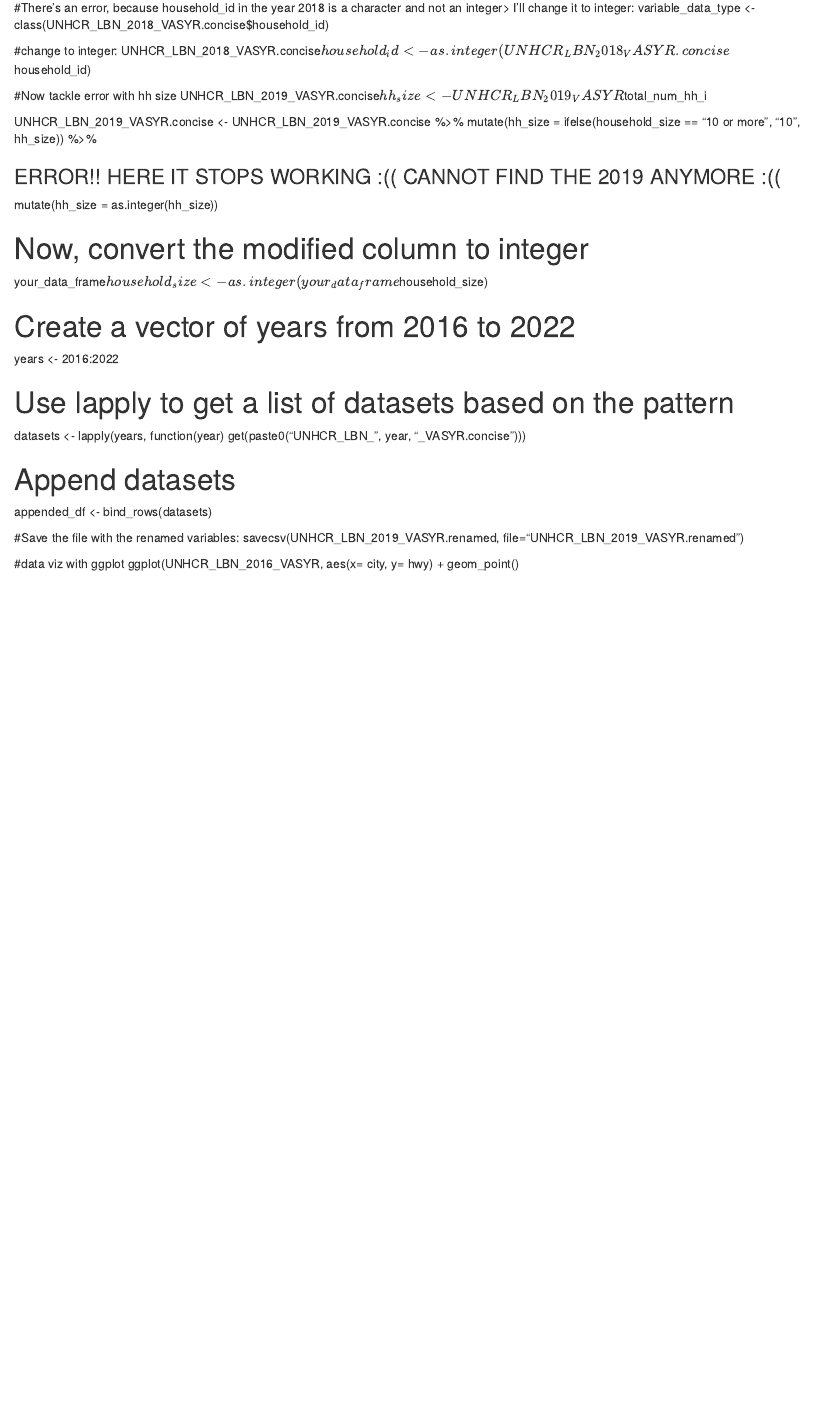
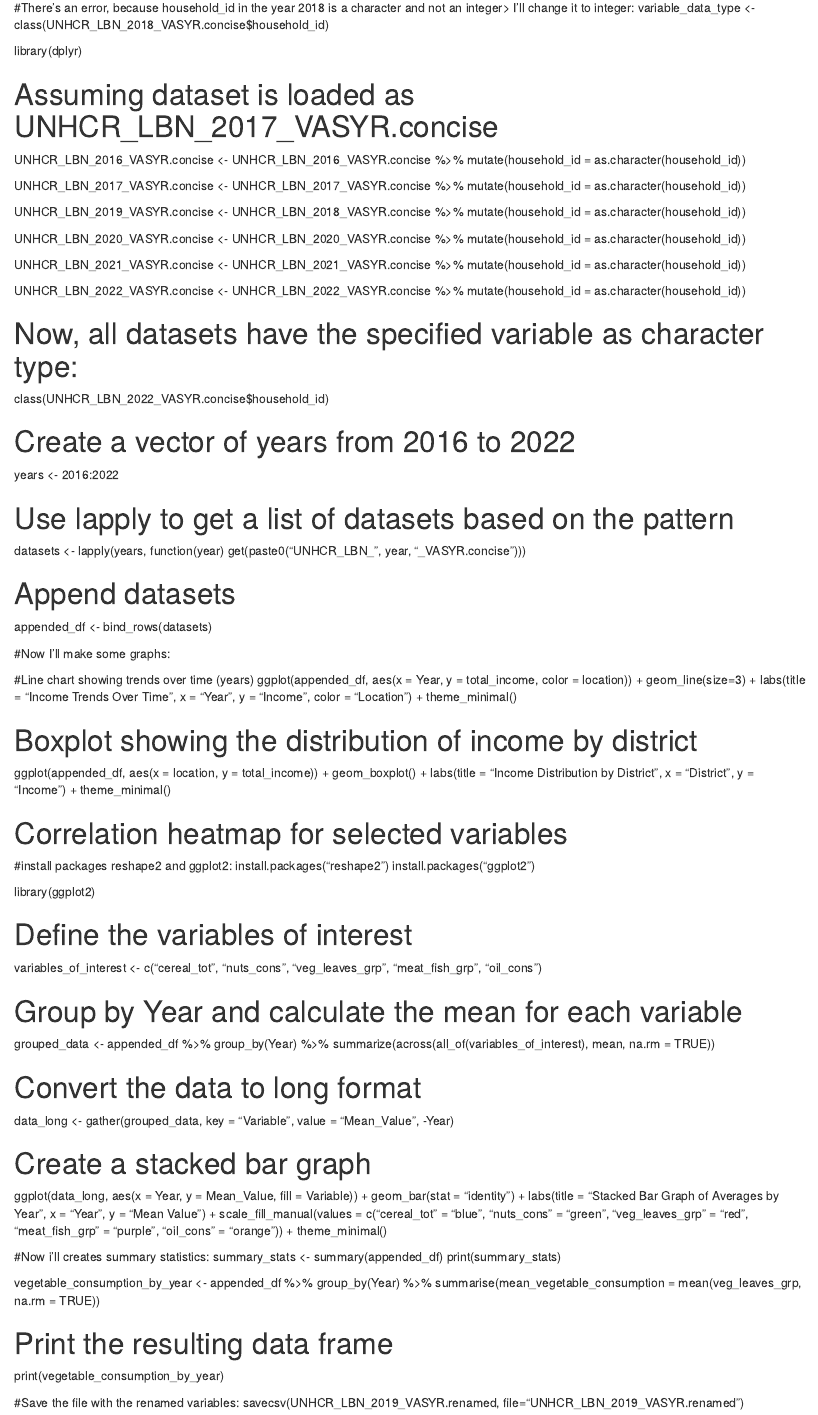
Before and after one commit to sofials2002/EconHonors, an R Markdown document (Honors_Manipulation_R.Rmd): the page in a window 1100 px wide, from 6310 px down. Rendered offline with R 4.5, knitr and Pandoc, with nearby package versions.

Commit message:
Add files via upload
Updated data manipulation file, with appended df and code for 3 graphs

```diff
--- a/Honors_Manipulation_R.Rmd
+++ b/Honors_Manipulation_R.Rmd
@@ -598,21 +598,32 @@
 #There's an error, because household_id in the year 2018 is a character and not an integer> I'll change it to integer:
 variable_data_type <- class(UNHCR_LBN_2018_VASYR.concise$household_id)
 
-#change to integer:
-UNHCR_LBN_2018_VASYR.concise$household_id <- as.integer(UNHCR_LBN_2018_VASYR.concise$household_id)
+library(dplyr)
 
-#Now tackle error with hh size
-UNHCR_LBN_2019_VASYR.concise$hh_size <- UNHCR_LBN_2019_VASYR$total_num_hh_i
+# Assuming dataset is loaded as UNHCR_LBN_2017_VASYR.concise
 
-UNHCR_LBN_2019_VASYR.concise <- UNHCR_LBN_2019_VASYR.concise %>%
-mutate(hh_size = ifelse(household_size == "10 or more", "10", hh_size)) %>%
+UNHCR_LBN_2016_VASYR.concise <- UNHCR_LBN_2016_VASYR.concise %>%
+  mutate(household_id = as.character(household_id))
 
-### ERROR!! HERE IT STOPS WORKING :(( CANNOT FIND THE 2019 ANYMORE :((
+UNHCR_LBN_2017_VASYR.concise <- UNHCR_LBN_2017_VASYR.concise %>%
+  mutate(household_id = as.character(household_id))
 
-  mutate(hh_size = as.integer(hh_size))
+UNHCR_LBN_2019_VASYR.concise <- UNHCR_LBN_2018_VASYR.concise %>%
+  mutate(household_id = as.character(household_id))
 
-# Now, convert the modified column to integer
-your_data_frame$household_size <- as.integer(your_data_frame$household_size)
+UNHCR_LBN_2020_VASYR.concise <- UNHCR_LBN_2020_VASYR.concise %>%
+  mutate(household_id = as.character(household_id))
+
+UNHCR_LBN_2021_VASYR.concise <- UNHCR_LBN_2021_VASYR.concise %>%
+  mutate(household_id = as.character(household_id))
+
+UNHCR_LBN_2022_VASYR.concise <- UNHCR_LBN_2022_VASYR.concise %>%
+  mutate(household_id = as.character(household_id))
+
+# Now, all datasets have the specified variable as character type:
+
+class(UNHCR_LBN_2022_VASYR.concise$household_id)
+
 
 # Create a vector of years from 2016 to 2022
 years <- 2016:2022
@@ -623,6 +634,66 @@
 # Append datasets
 appended_df <- bind_rows(datasets)
 
+#Now I'll make some graphs:
+
+#Line chart showing trends over time (years)
+ggplot(appended_df, aes(x = Year, y = total_income, color = location)) +
+  geom_line(size=3) +
+  labs(title = "Income Trends Over Time",
+       x = "Year",
+       y = "Income",
+       color = "Location") +
+  theme_minimal()
+
+# Boxplot showing the distribution of income by district
+ggplot(appended_df, aes(x = location, y = total_income)) +
+  geom_boxplot() +
+  labs(title = "Income Distribution by District",
+       x = "District",
+       y = "Income") +
+  theme_minimal()
+
+
+# Correlation heatmap for selected variables
+#install packages reshape2 and ggplot2:
+install.packages("reshape2")
+install.packages("ggplot2")
+
+
+library(ggplot2)
+
+# Define the variables of interest
+variables_of_interest <- c("cereal_tot", "nuts_cons", "veg_leaves_grp", "meat_fish_grp", "oil_cons")
+
+# Group by Year and calculate the mean for each variable
+grouped_data <- appended_df %>%
+  group_by(Year) %>%
+  summarize(across(all_of(variables_of_interest), mean, na.rm = TRUE))
+
+# Convert the data to long format
+data_long <- gather(grouped_data, key = "Variable", value = "Mean_Value", -Year)
+
+# Create a stacked bar graph
+ggplot(data_long, aes(x = Year, y = Mean_Value, fill = Variable)) +
+  geom_bar(stat = "identity") +
+  labs(title = "Stacked Bar Graph of Averages by Year",
+       x = "Year",
+       y = "Mean Value") +
+  scale_fill_manual(values = c("cereal_tot" = "blue", "nuts_cons" = "green",
+                               "veg_leaves_grp" = "red", "meat_fish_grp" = "purple",
+                               "oil_cons" = "orange")) +
+  theme_minimal()
+
+#Now i'll creates summary statistics:
+summary_stats <- summary(appended_df)
+print(summary_stats)
+
+vegetable_consumption_by_year <- appended_df %>%
+  group_by(Year) %>%
+  summarise(mean_vegetable_consumption = mean(veg_leaves_grp, na.rm = TRUE))
+
+# Print the resulting data frame
+print(vegetable_consumption_by_year)
 
 #Save the file with the renamed variables:
 savecsv(UNHCR_LBN_2019_VASYR.renamed, file="UNHCR_LBN_2019_VASYR.renamed")
```
Also changed, not shown: Honors_Manipulation_R.Rmd (10 more changed lines).
